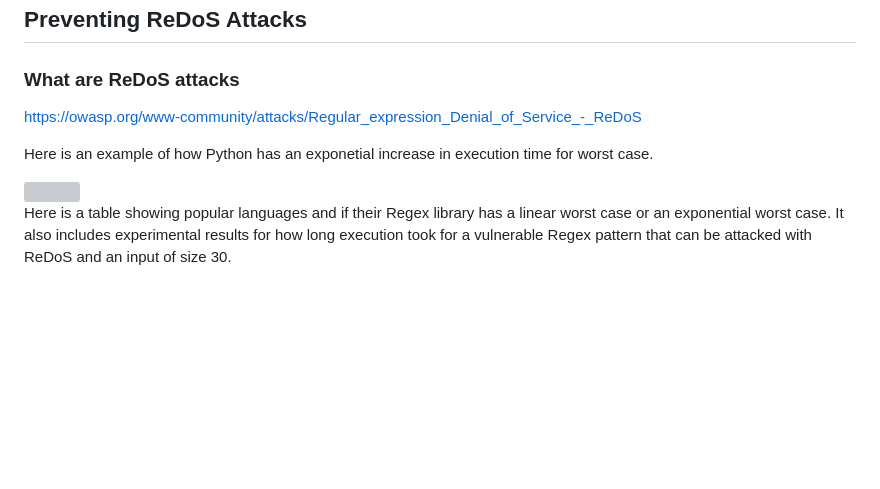
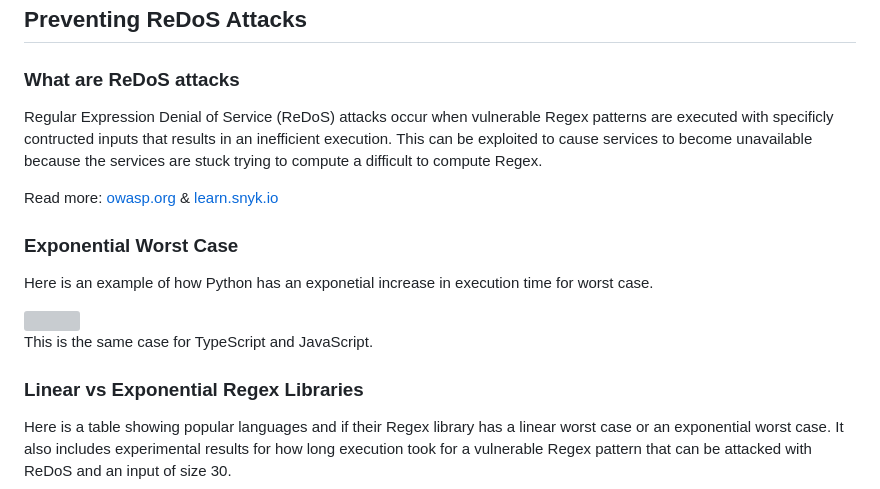
Before and after one commit to JakeRoggenbuck/regolith, a Markdown page: README.md, the part around the change. Drawn GitHub-style; blank space fills up the shorter version; grey boxes are pictures that could not be loaded.

```diff
--- a/README.md
+++ b/README.md
@@ -25,11 +25,19 @@ Regolith attempts to be a drop-in replacement for RegExp and requires minimal (t
 
 ### What are ReDoS attacks
 
-[https://owasp.org/www-community/attacks/Regular_expression_Denial_of_Service_-_ReDoS](https://owasp.org/www-community/attacks/Regular_expression_Denial_of_Service_-_ReDoS)
+Regular Expression Denial of Service (ReDoS) attacks occur when vulnerable Regex patterns are executed with specificly contructed inputs that results in an inefficient execution. This can be exploited to cause services to become unavailable because the services are stuck trying to compute a difficult to compute Regex.
+
+Read more: [owasp.org](https://owasp.org/www-community/attacks/Regular_expression_Denial_of_Service_-_ReDoS) & [learn.snyk.io](https://learn.snyk.io/lesson/redos/?ecosystem=javascript)
+
+### Exponential Worst Case
 
 Here is an example of how Python has an exponetial increase in execution time for worst case.
 
 <img src="https://github.com/user-attachments/assets/bc346814-92ca-44c9-b906-d9fa22df7095" width="700" />
+
+This is the same case for TypeScript and JavaScript.
+
+### Linear vs Exponential Regex Libraries
 
 Here is a table showing popular languages and if their Regex library has a linear worst case or an exponential worst case. It also includes experimental results for how long execution took for a vulnerable Regex pattern that can be attacked with ReDoS and an input of size 30.
 
```
